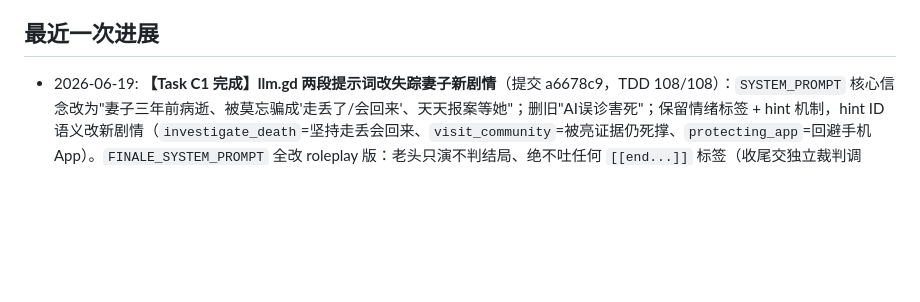
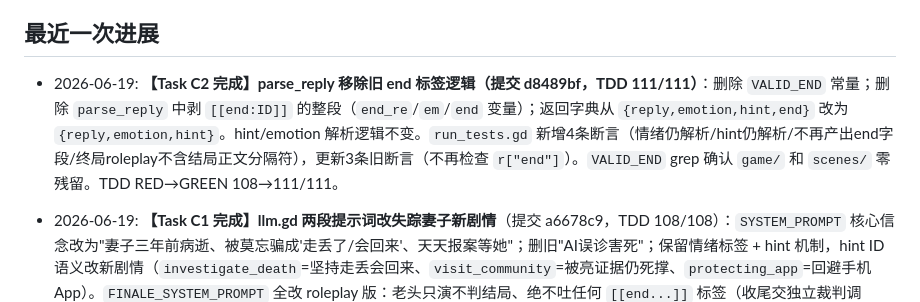
Before and after one commit to wjxdy/Distortion, a Markdown page: PROJECT_PROGRESS.md, the part around the change. Drawn GitHub-style; blank space fills up the shorter version.

Commit message:
docs(memory): 记录 Task C2 完成(parse_reply 移除 end 逻辑)

```diff
--- a/PROJECT_PROGRESS.md
+++ b/PROJECT_PROGRESS.md
@@ -33,6 +33,8 @@
 - 当前后端实现接入月之暗面 Kimi（`KIMI_API_KEY` / `KIMI_MODEL`），而设计文档早期写的是腾讯云大模型/SCF；这是需要后续确认或统一的差异。
 
 ## 最近一次进展
+- 2026-06-19: **【Task C2 完成】parse_reply 移除旧 end 标签逻辑（提交 d8489bf，TDD 111/111）**：删除 `VALID_END` 常量；删除 `parse_reply` 中剥 `[[end:ID]]` 的整段（`end_re`/`em`/`end` 变量）；返回字典从 `{reply,emotion,hint,end}` 改为 `{reply,emotion,hint}`。hint/emotion 解析逻辑不变。`run_tests.gd` 新增4条断言（情绪仍解析/hint仍解析/不再产出end字段/终局roleplay不含结局正文分隔符），更新3条旧断言（不再检查 `r["end"]`）。`VALID_END` grep 确认 `game/` 和 `scenes/` 零残留。TDD RED→GREEN 108→111/111。
+
 - 2026-06-19: **【Task C1 完成】llm.gd 两段提示词改失踪妻子新剧情**（提交 a6678c9，TDD 108/108）：`SYSTEM_PROMPT` 核心信念改为"妻子三年前病逝、被莫忘骗成'走丢了/会回来'、天天报案等她"；删旧"AI误诊害死"；保留情绪标签 + hint 机制，hint ID 语义改新剧情（`investigate_death`=坚持走丢会回来、`visit_community`=被亮证据仍死撑、`protecting_app`=回避手机App）。`FINALE_SYSTEM_PROMPT` 全改 roleplay 版：老头只演不判结局、绝不吐任何 `[[end...]]` 标签（收尾交独立裁判调用）；新增"你只知道摆到眼前的证据"机制 + 逐层卸防节奏（合照→松口有妻子/死亡证明→撑不住会回来/莫忘日志→承认被App骗着等）。`run_tests.gd` 新增三条断言（走丢/回来在SYSTEM_PROMPT + 无误诊 + FINALE不含[[end）TDD RED→GREEN 108/108。
 
 - 2026-06-19: **【Task B2+C0 完成】game_state.gd 新增 presented 证据追踪 + 删 investigation_summary 上帝视角旁白**（提交 faa7b50，TDD 105/105）：新增 `presented` 字典 + `present_evidence(id)` + `presented_proofs()`（迭代 EVIDENCE_CARDS 拼系统旁白，只含玩家真正出示过的牌，空则返回空串）；删除 `PROGRESS_FACTS` 常量与 `investigation_summary()` 方法（上帝视角旁白退役）；`interrogation.gd:182` 最小替换 `investigation_summary()` → `presented_proofs()`（D2 完整重写 _send 前的过渡，目前 presented 为空故注入为 no-op）；`run_tests.gd` 删旧 investigation_summary 断言（C0）+ 新增 presented_proofs 断言（B2）。TDD：RED（方法不存在）→ GREEN 105/105。注：`game_global.gd` reset() 是否需要清 `presented` 待 D 系任务确认。
```
Also changed, not shown: PROJECT_TODO.md (+1 -0 lines).
